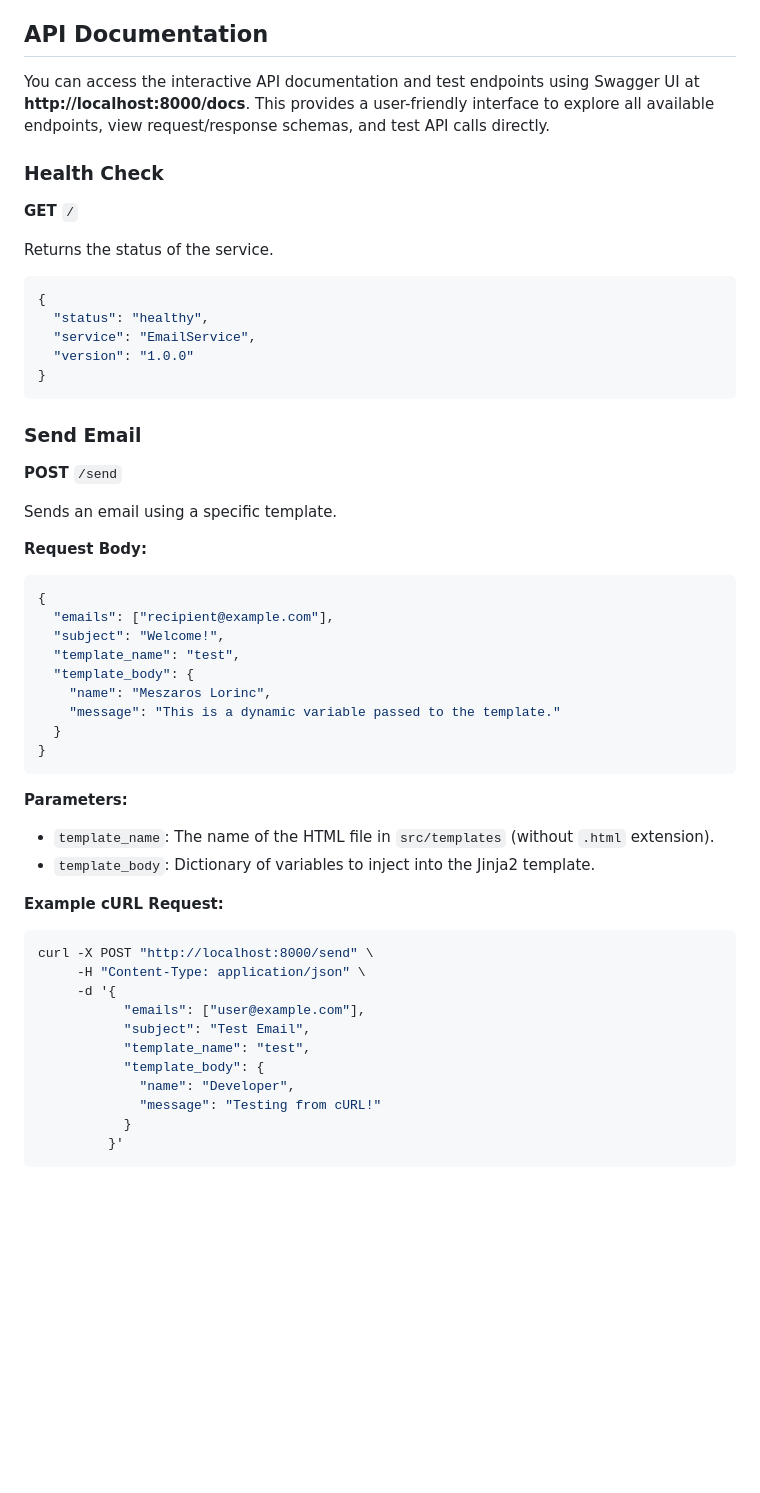
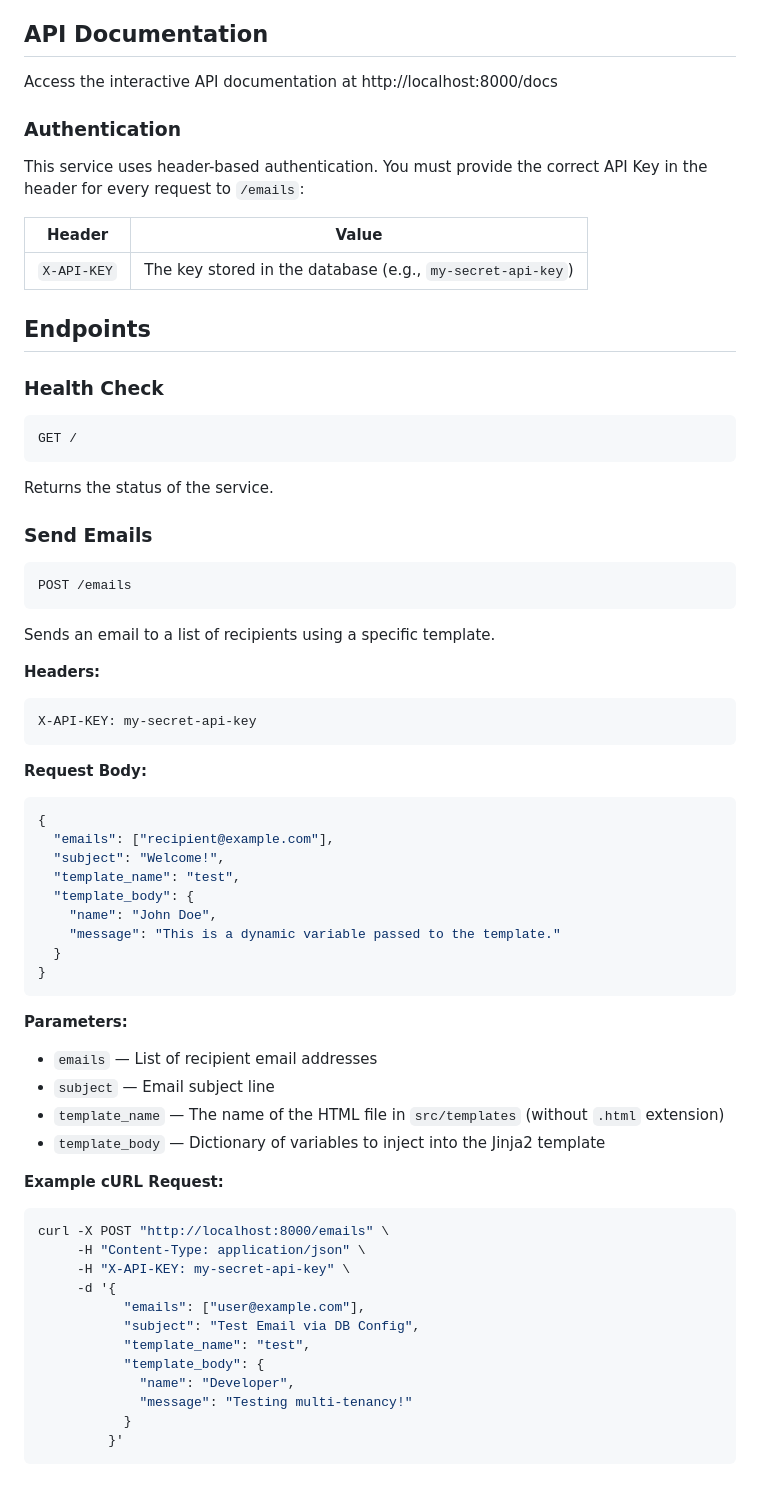
Before and after one commit to baloghk/email-service, a Markdown page: README.md, the part around the change printed below. Rendered like a GitHub page; blank space fills up the shorter version.

````diff
--- a/README.md
+++ b/README.md
@@ -78,37 +77,47 @@ docker-compose up --build
 
 ## API Documentation
 
-You can access the interactive API documentation and test endpoints using Swagger UI at **http://localhost:8000/docs**. This provides a user-friendly interface to explore all available endpoints, view request/response schemas, and test API calls directly.
+Access the interactive API documentation at http://localhost:8000/docs
+
+### Authentication
+
+This service uses header-based authentication. You must provide the correct API Key in the header for every request to `/emails`:
+
+| Header | Value |
+|--------|-------|
+| `X-API-KEY` | The key stored in the database (e.g., `my-secret-api-key`) |
+
+## Endpoints
 
 ### Health Check
 
-**GET** `/`
+```
+GET /
+```
 
 Returns the status of the service.
 
-```json
-{
-  "status": "healthy",
-  "service": "EmailService",
-  "version": "1.0.0"
-}
+### Send Emails
+
+```
+POST /emails
 ```
 
-### Send Email
+Sends an email to a list of recipients using a specific template.
 
-**POST** `/send`
-
-Sends an email using a specific template.
+**Headers:**
+```
+X-API-KEY: my-secret-api-key
+```
 
 **Request Body:**
-
 ```json
 {
   "emails": ["recipient@example.com"],
   "subject": "Welcome!",
   "template_name": "test",
   "template_body": {
-    "name": "Meszaros Lorinc",
+    "name": "John Doe",
     "message": "This is a dynamic variable passed to the template."
   }
 }
@@ -116,21 +125,24 @@ Sends an email using a specific template.
 
 **Parameters:**
 
-- `template_name`: The name of the HTML file in `src/templates` (without `.html` extension).
-- `template_body`: Dictionary of variables to inject into the Jinja2 template.
+- `emails` — List of recipient email addresses
+- `subject` — Email subject line
+- `template_name` — The name of the HTML file in `src/templates` (without `.html` extension)
+- `template_body` — Dictionary of variables to inject into the Jinja2 template
 
 **Example cURL Request:**
 
 ```bash
-curl -X POST "http://localhost:8000/send" \
+curl -X POST "http://localhost:8000/emails" \
      -H "Content-Type: application/json" \
+     -H "X-API-KEY: my-secret-api-key" \
      -d '{
            "emails": ["user@example.com"],
-           "subject": "Test Email",
+           "subject": "Test Email via DB Config",
            "template_name": "test",
            "template_body": {
              "name": "Developer",
-             "message": "Testing from cURL!"
+             "message": "Testing multi-tenancy!"
            }
          }'
 ```
````
Also changed, not shown: other parts of README.md (+42 -43 lines).
